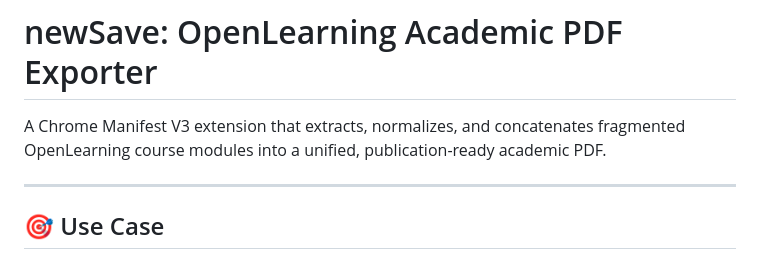
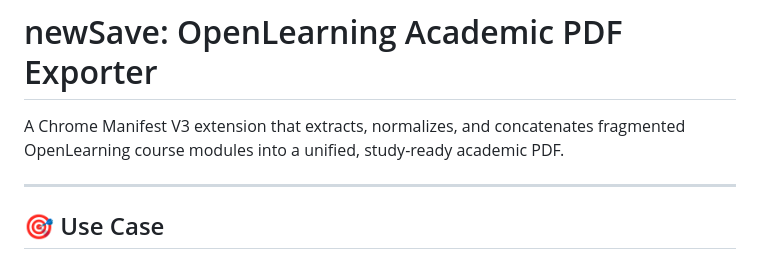
Before and after one commit to alfonsoVsebolino/new-save.learn, a Markdown page: README.md, the part around the change. Rendered like a GitHub page.

```diff
--- a/README.md
+++ b/README.md
@@ -4,7 +4,7 @@
 
 # newSave: OpenLearning Academic PDF Exporter
 
-A Chrome Manifest V3 extension that extracts, normalizes, and concatenates fragmented OpenLearning course modules into a unified, publication-ready academic PDF.
+A Chrome Manifest V3 extension that extracts, normalizes, and concatenates fragmented OpenLearning course modules into a unified, study-ready academic PDF.
 
 ---
 
```
